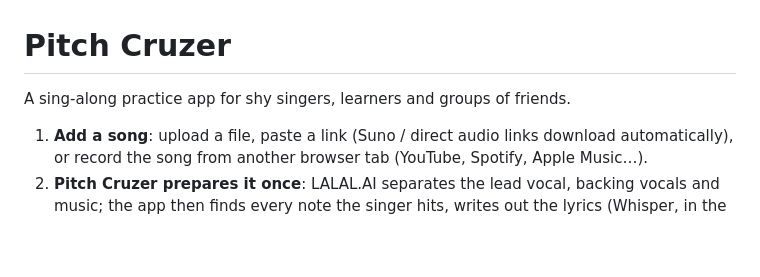
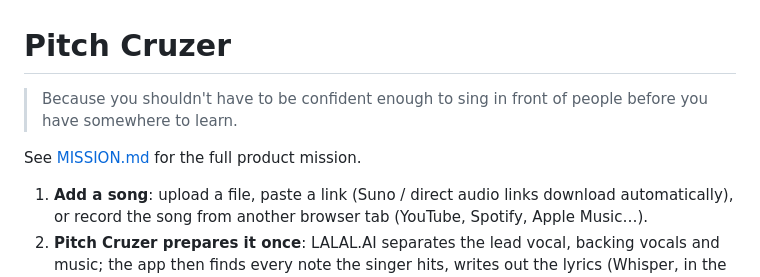
Before and after one commit to coachcruz/Pitch-Cruzer, a Markdown page: README.md, the part around the change. Drawn GitHub-style; blank space fills up the shorter version.

Commit message:
Add product mission statement (MISSION.md)
Cruz's product mission, written 2026-10-17. README links to it.
This is the guideline for everything in the project.

```diff
--- a/README.md
+++ b/README.md
@@ -1,6 +1,8 @@
 # Pitch Cruzer
 
-A sing-along practice app for shy singers, learners and groups of friends.
+> Because you shouldn't have to be confident enough to sing in front of people before you have somewhere to learn.
+
+See [MISSION.md](MISSION.md) for the full product mission.
 
 1. **Add a song**: upload a file, paste a link (Suno / direct audio links download automatically), or record the song from another browser tab (YouTube, Spotify, Apple Music…).
 2. **Pitch Cruzer prepares it once**: LALAL.AI separates the lead vocal, backing vocals and music; the app then finds every note the singer hits, writes out the lyrics (Whisper, in the browser), and splits the song into intro / verse / pre-chorus / chorus / bridge / outro.
```
Also changed, not shown: MISSION.md (added, +19 -0 lines).
